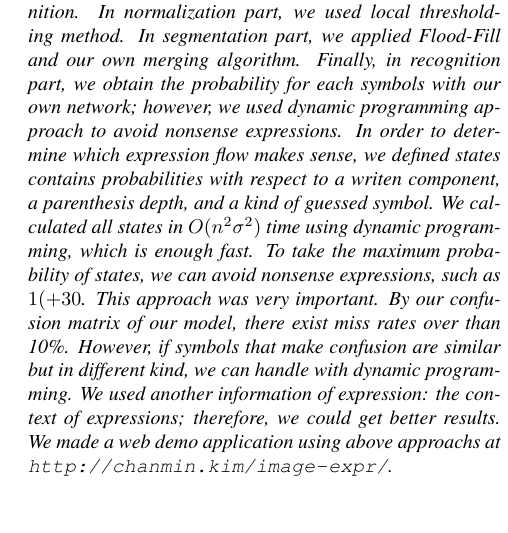
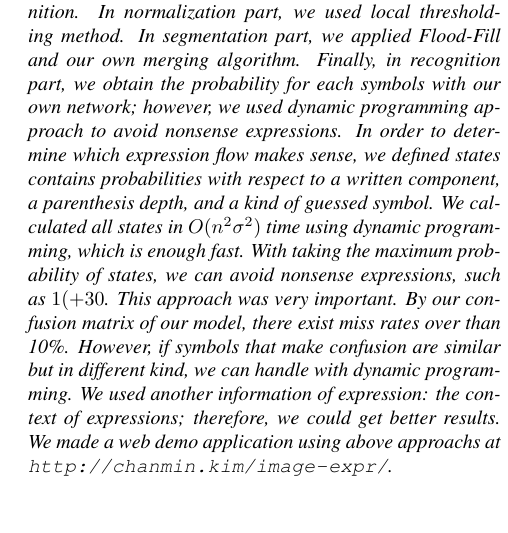
Before and after one commit to bbq-expression-recognizer/final-report, a LaTeX paper (egpaper_final.tex): part of one column of page 1 of 6, cut so that both start at the same text. Compiled offline with pdfLaTeX.

Commit message:
minor fix of abstract

```diff
--- a/egpaper_final.tex
+++ b/egpaper_final.tex
@@ -64,9 +64,9 @@ Seoul National University\\
     Finally, in recognition part, we obtain the probability for each symbols with our own network;
     however, we used dynamic programming approach to avoid nonsense expressions.
     In order to determine which expression flow makes sense,
-    we defined states contains probabilities with respect to a writen component, a parenthesis depth, and a kind of guessed symbol. % hmm...
+    we defined states contains probabilities with respect to a written component, a parenthesis depth, and a kind of guessed symbol. % hmm...
     We calculated all states in $O(n^2 \sigma^2)$ time using dynamic programming, which is enough fast.
-    To take the maximum probability of states, we can avoid nonsense expressions, such as $1(+30$.
+    With taking the maximum probability of states, we can avoid nonsense expressions, such as $1(+30$.
     This approach was very important.
     By our confusion matrix of our model, there exist miss rates over than 10\%.
     However, if symbols that make confusion are similar but in different kind, we can handle with dynamic programming.
```
